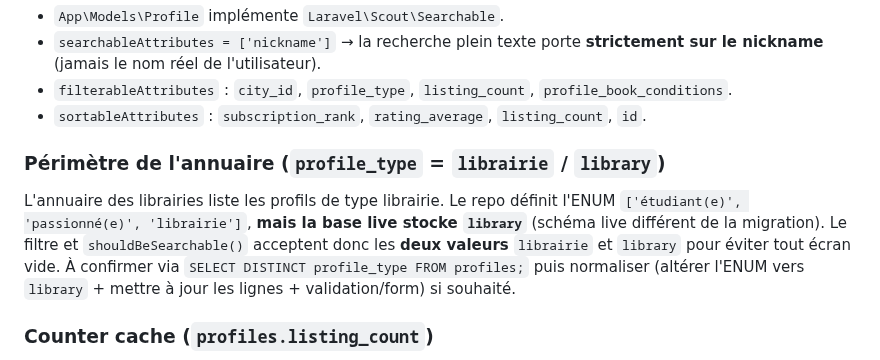
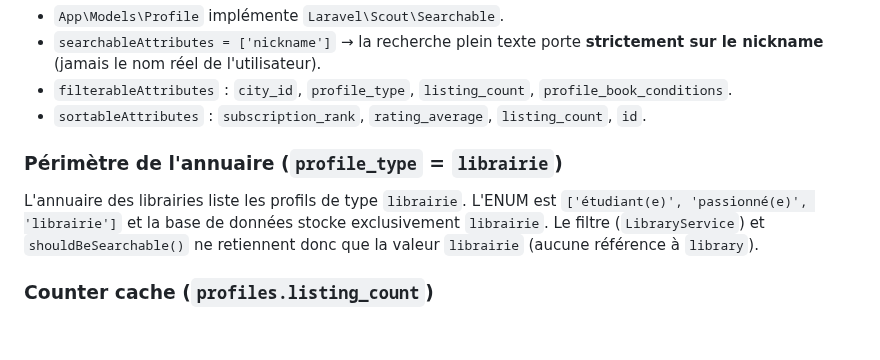
Before and after one commit to livrezone-ops/livrezone-next-monorepo, a Markdown page: api-next.livrezone.com/.agents/meilisearch.md, the part around the change. GitHub-like rendering; blank space fills up the shorter version.

Commit message:
update meilisearch

```diff
--- a/api-next.livrezone.com/.agents/meilisearch.md
+++ b/api-next.livrezone.com/.agents/meilisearch.md
@@ -100,13 +100,11 @@ via l'index `profiles`.
 - `filterableAttributes` : `city_id`, `profile_type`, `listing_count`, `profile_book_conditions`.
 - `sortableAttributes` : `subscription_rank`, `rating_average`, `listing_count`, `id`.
 
-### Périmètre de l'annuaire (`profile_type` = `librairie` / `library`)
-L'annuaire des librairies liste les profils de type librairie. Le repo définit l'ENUM
-`['étudiant(e)', 'passionné(e)', 'librairie']`, **mais la base live stocke `library`**
-(schéma live différent de la migration). Le filtre et `shouldBeSearchable()` acceptent
-donc les **deux valeurs** `librairie` et `library` pour éviter tout écran vide.
-À confirmer via `SELECT DISTINCT profile_type FROM profiles;` puis normaliser
-(altérer l'ENUM vers `library` + mettre à jour les lignes + validation/form) si souhaité.
+### Périmètre de l'annuaire (`profile_type` = `librairie`)
+L'annuaire des librairies liste les profils de type `librairie`. L'ENUM est
+`['étudiant(e)', 'passionné(e)', 'librairie']` et la base de données stocke
+exclusivement `librairie`. Le filtre (`LibraryService`) et `shouldBeSearchable()`
+ne retiennent donc que la valeur `librairie` (aucune référence à `library`).
 
 ### Counter cache (`profiles.listing_count`)
 Pour afficher et trier instantanément le nombre de publications, un compteur en base
```
